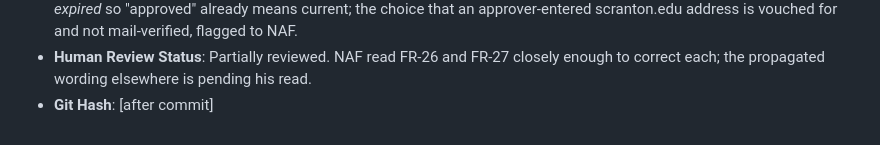
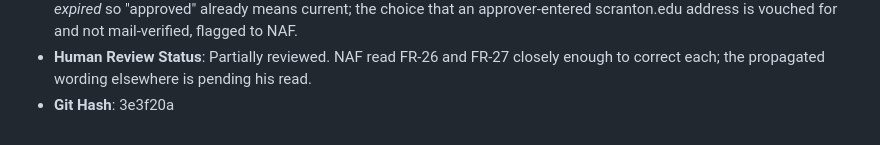
Before and after one commit to w3usr/ARCOps, a Markdown page: ai/ai_usage_log.md, the part around the change. Drawn GitHub-style.

Commit message:
Update AI usage log with git hash

```diff
--- a/ai/ai_usage_log.md
+++ b/ai/ai_usage_log.md
@@ -298,4 +298,4 @@ carries the actual running model ID.
   to NAF.
 - **Human Review Status**: Partially reviewed. NAF read FR-26 and FR-27 closely enough to
   correct each; the propagated wording elsewhere is pending his read.
-- **Git Hash**: [after commit]
+- **Git Hash**: 3e3f20a
```
